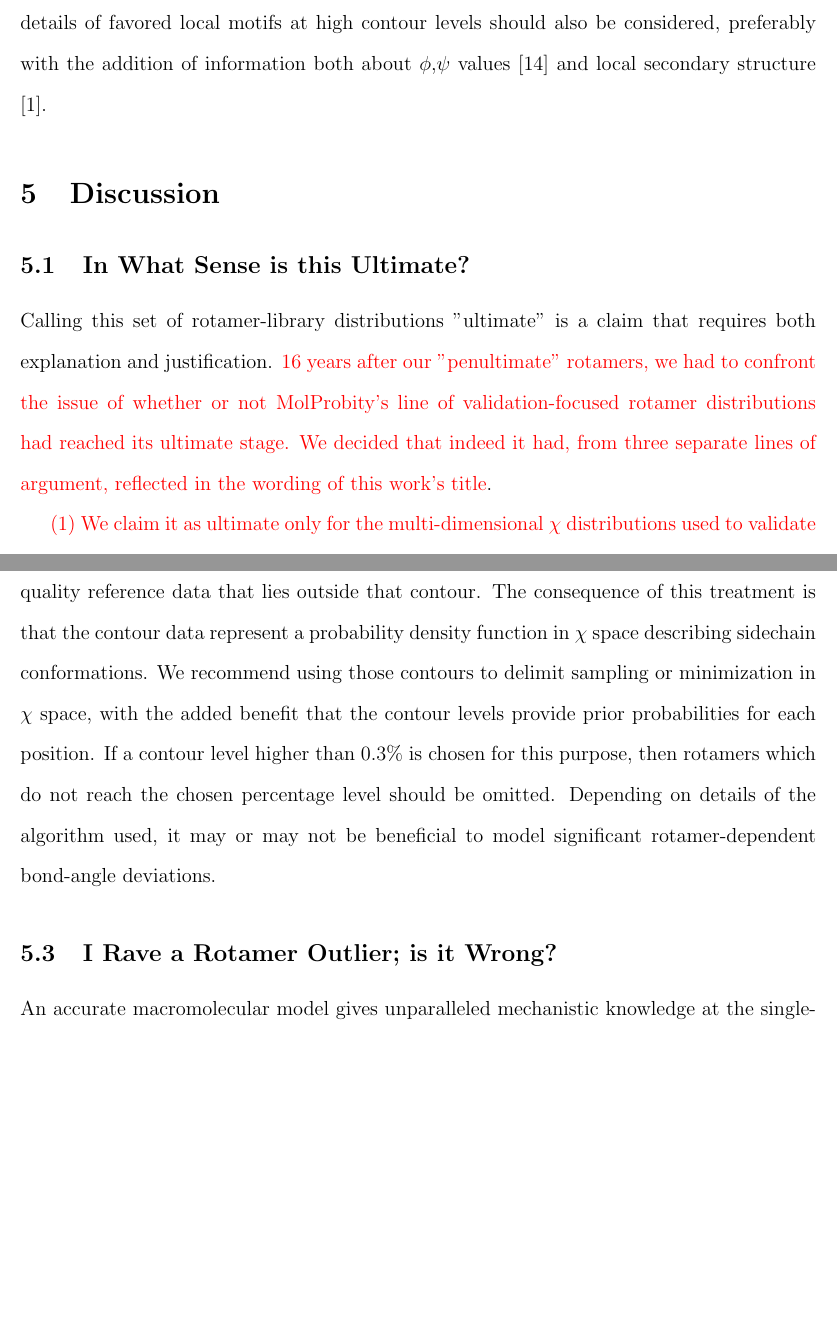
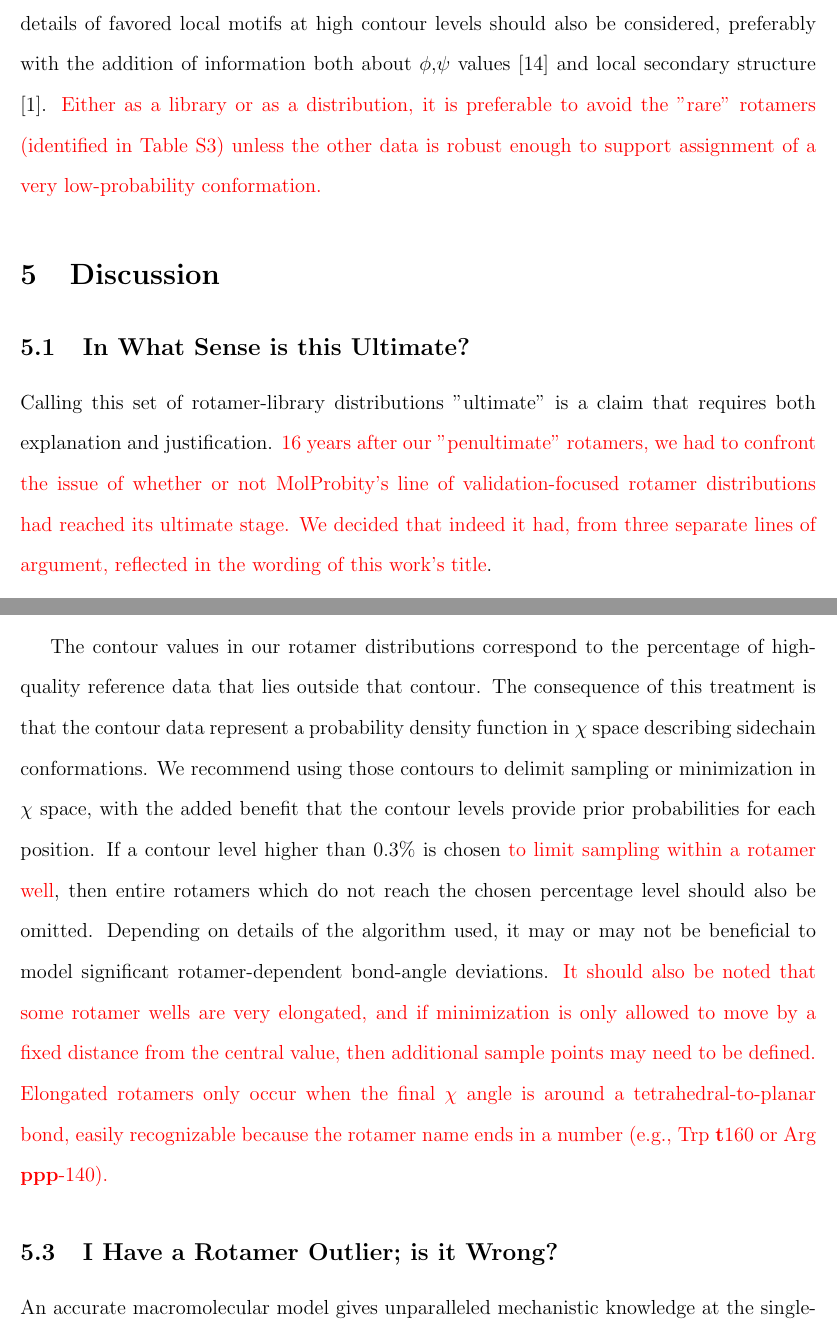
Before and after one commit to bhintze/rota_ultimate, a LaTeX document (HintzeManuscript.tex, which reads discussion.tex, results.tex): two parts of pages 20 and 22 of 34 before the commit and two parts of pages 20 and 22 of 35 after it, joined at a grey line, cut so that both start at the same text, the shorter picture padded with empty space. Compiled offline with pdfLaTeX.

Commit message:
Made changes to explain dropped, rare, & elongated rotamers

```diff
--- a/discussion.tex
+++ b/discussion.tex
@@ -13,9 +13,9 @@ We claim it as ultimate only for the multi-dimensional $\chi$ distributions used
 \subsection{Use of the Top8000 Rotamer Distributions in Model Building}
 Although the Top8000 rotamer distributions were created specifically for MolProbity's validation of sidechain conformations, they also can be used in model building for crystallography, design, homology, etc., as the Top500 library has been \cite{Arendall2005, Langer2008, Emsley:ba5144, Headd2008, Terwilliger2008, Adams:2010fk, Gainza2013,Porebski2016}. To make model building computationally tractable, \textcolor{changecolor}{the procedure has usually been to} initially fit sidechains as discrete conformations at rotamer values, then to minimize or to test at neighboring sample points, using $\sigma$ to inform the allowable range for each $\chi$. However, most rotamer distributions are far from normal and often have quite complex shapes, as can be seen in Figures \ref{fig:AspAsn} and \ref{fig:outcontour}. Thus the approach of using a central value and $\sigma$ cannot adequately describe allowed sidechain conformations.
 
-The contour values in our rotamer distributions correspond to the percentage of high-quality reference data that lies outside that contour. The consequence of this treatment is that the contour data represent a probability density function in $\chi$ space describing sidechain conformations. We recommend using those contours to delimit sampling or minimization in $\chi$ space, with the added benefit that the contour levels provide prior probabilities for each position. If a contour level higher than 0.3\% is chosen for this purpose, then rotamers which do not reach the chosen percentage level should be omitted. Depending on details of the algorithm used, it may or may not be beneficial to model significant rotamer-dependent bond-angle deviations.
+The contour values in our rotamer distributions correspond to the percentage of high-quality reference data that lies outside that contour. The consequence of this treatment is that the contour data represent a probability density function in $\chi$ space describing sidechain conformations. We recommend using those contours to delimit sampling or minimization in $\chi$ space, with the added benefit that the contour levels provide prior probabilities for each position. If a contour level higher than 0.3\% is chosen \textcolor{changecolor}{to limit sampling within a rotamer well}, then entire rotamers which do not reach the chosen percentage level should also be omitted. Depending on details of the algorithm used, it may or may not be beneficial to model significant rotamer-dependent bond-angle deviations. \textcolor{changecolor}{It should also be noted that some rotamer wells are very elongated, and if minimization is only allowed to move by a fixed distance from the central value, then additional sample points may need to be defined.  Elongated rotamers only occur when the final $\chi$ angle is around a tetrahedral-to-planar bond, easily recognizable because the rotamer name ends in a number (e.g., Trp \textbf{t}160 or Arg \textbf{ppp}-140).}
 
-\subsection{I Rave a Rotamer Outlier; is it Wrong?}
+\subsection{I Have a Rotamer Outlier; is it Wrong?}
 An accurate macromolecular model gives unparalleled mechanistic knowledge at the single-molecule level. Many such models, of different cellular components, combined with structural perturbations such as point mutations and ligand binding, provide mechanistic detail on the cellular level. These methods not only provide interesting knowledge, they allow understanding crucial to the treatment of disease. The utility of a model in this process is correlated with how accurate it is. As such, structural biologists want to build models that come as close as possible to representing a valid state of the actual macromolecule. Unfortunately, the experimental data alone seldom provide all information needed to build an adequate model. Fortunately, empirical knowledge of chemical and macromolecular structure helps greatly, and in crystallography much of this knowledge (e.g. bond lengths and angles, chirality) is already part of the automated software. Structure validation such as MolProbity provides even more empirical knowledge, often highlighting errors that refinement was unable to fix.
 
 Sometimes we get disturbing reports that people are trying to achieve a sort of "MolProbity Nirvana" by attempting to eliminate every single outlier. To approach eliminating all clashes is a worthy goal: in principle the clash target is zero, as sterics do not allow serious atomic overlaps. In practice however, (a) all-atom contact analysis includes approximations (e.g. spherical atoms); (b) at high resolution a zero score would require the difficult reconciliation of occupancies for alternate conformations including waters; and (c) usually a few puzzles remain. An important point to keep in mind is that the primary purpose and usefulness of model validation is to help diagnose and correct places where the conformation has been fit in the wrong local energy well. Such corrections often matter to biological interpretation, and will be stable to further refinement. In contrast, a small shift across the border into the allowed region will often shift right back again, and is not a very meaningful improvement.
--- a/results.tex
+++ b/results.tex
@@ -48,4 +48,4 @@ Due to differing physical constraints, dihedral angles between tetrahedral and p
 
 For the aspartate and asparagine contours shown in Figure \ref{fig:AspAsn}, sometimes $\chi_{2}$ has disallowed regions and sometimes the entire range is allowed. This fact makes it even more difficult, and less meaningful, to assign a central value and standard deviation that adequately describes the allowed conformations. Asp and Asn also show clearly that there is distinct, complex fine-structure of local clustering in the data distributions; \textcolor{changecolor}{note especially the smaller elongated clusters at top right of $\chi_{1}$ \textbf{t}}. These datapoint clusters are primarily due to patterns of sidechain H-bonding to specific backbone donors or acceptors local in sequence, or occasionally due to especially favorable vdW packing against local backbone.  For example, the Asn N$\delta$2 can either H-bond with the i-4 CO in a regular $\alpha$-helix in an \textbf{m-80} conformer or pack against that CO in the more common \textbf{m-20} conformer \cite{Lovell1999}.
 
-Both these issues confirm that a complex probability density function, such as our filtered and smoothed empirical contours, represents sidechain conformational preferences much better than a library of simple box or ellipsoid shapes. Its contour outline at low probability is a definitive way to flag rotamer outliers.  For protein structure prediction or design, the details of favored local motifs at high contour levels should also be considered, preferably with the addition of information both about $\phi$,$\psi$ values \cite{Bower1997} and local secondary structure \cite{lovell2000penultimate}.
+Both these issues confirm that a complex probability density function, such as our filtered and smoothed empirical contours, represents sidechain conformational preferences much better than a library of simple box or ellipsoid shapes. Its contour outline at low probability is a definitive way to flag rotamer outliers.  For protein structure prediction or design, the details of favored local motifs at high contour levels should also be considered, preferably with the addition of information both about $\phi$,$\psi$ values \cite{Bower1997} and local secondary structure \cite{lovell2000penultimate}. \textcolor{changecolor}{Either as a library or as a distribution, it is preferable to avoid the "rare" rotamers (identified in Table S3) unless the other data is robust enough to support assignment of a very low-probability conformation.}
```
Also changed, not shown: introduction.tex (+2 -2 lines), results.tex (2 more changed lines), 5 other files.
